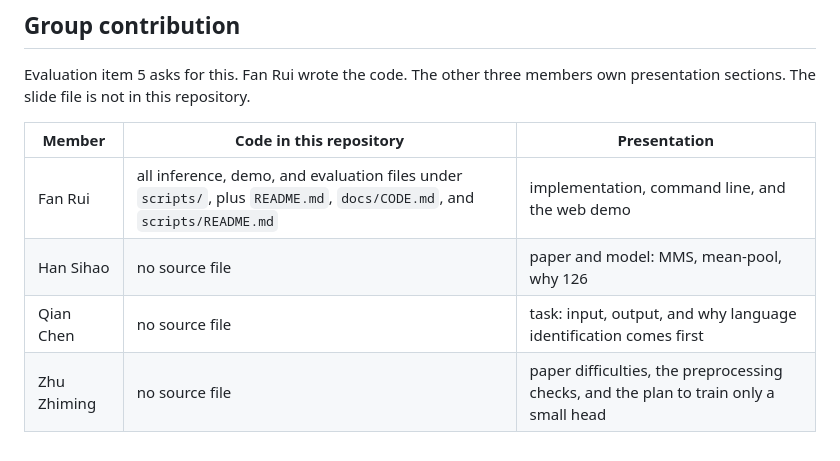
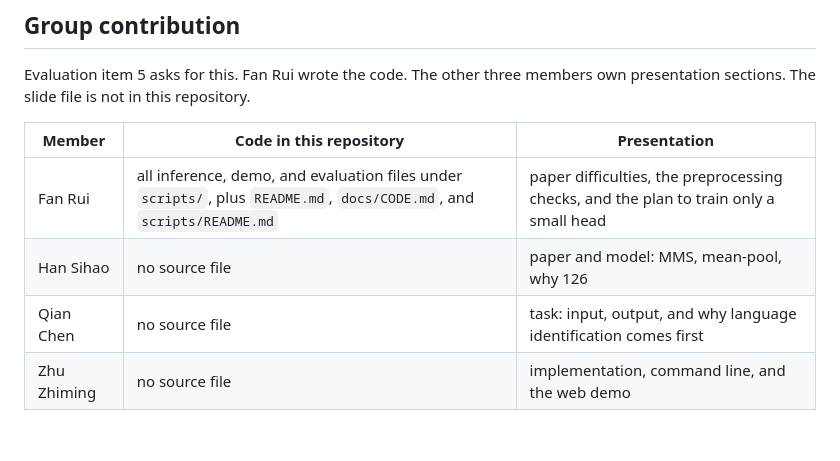
Before and after one commit to 3099419956/AIE1903-G3-Spoken-Language-Identification, a Markdown page: docs/CODE.md, the part around the change. Rendered like a GitHub page.

```diff
--- a/docs/CODE.md
+++ b/docs/CODE.md
@@ -107,7 +107,7 @@ Evaluation item 5 asks for this. Fan Rui wrote the code. The other three members
 
 | Member | Code in this repository | Presentation |
 |--------|-------------------------|--------------|
-| Fan Rui | all inference, demo, and evaluation files under `scripts/`, plus `README.md`, `docs/CODE.md`, and `scripts/README.md` | implementation, command line, and the web demo |
+| Fan Rui | all inference, demo, and evaluation files under `scripts/`, plus `README.md`, `docs/CODE.md`, and `scripts/README.md` | paper difficulties, the preprocessing checks, and the plan to train only a small head |
 | Han Sihao | no source file | paper and model: MMS, mean-pool, why 126 |
 | Qian Chen | no source file | task: input, output, and why language identification comes first |
-| Zhu Zhiming | no source file | paper difficulties, the preprocessing checks, and the plan to train only a small head |
+| Zhu Zhiming | no source file | implementation, command line, and the web demo |
```
Also changed, not shown: README.md (+2 -2 lines).
